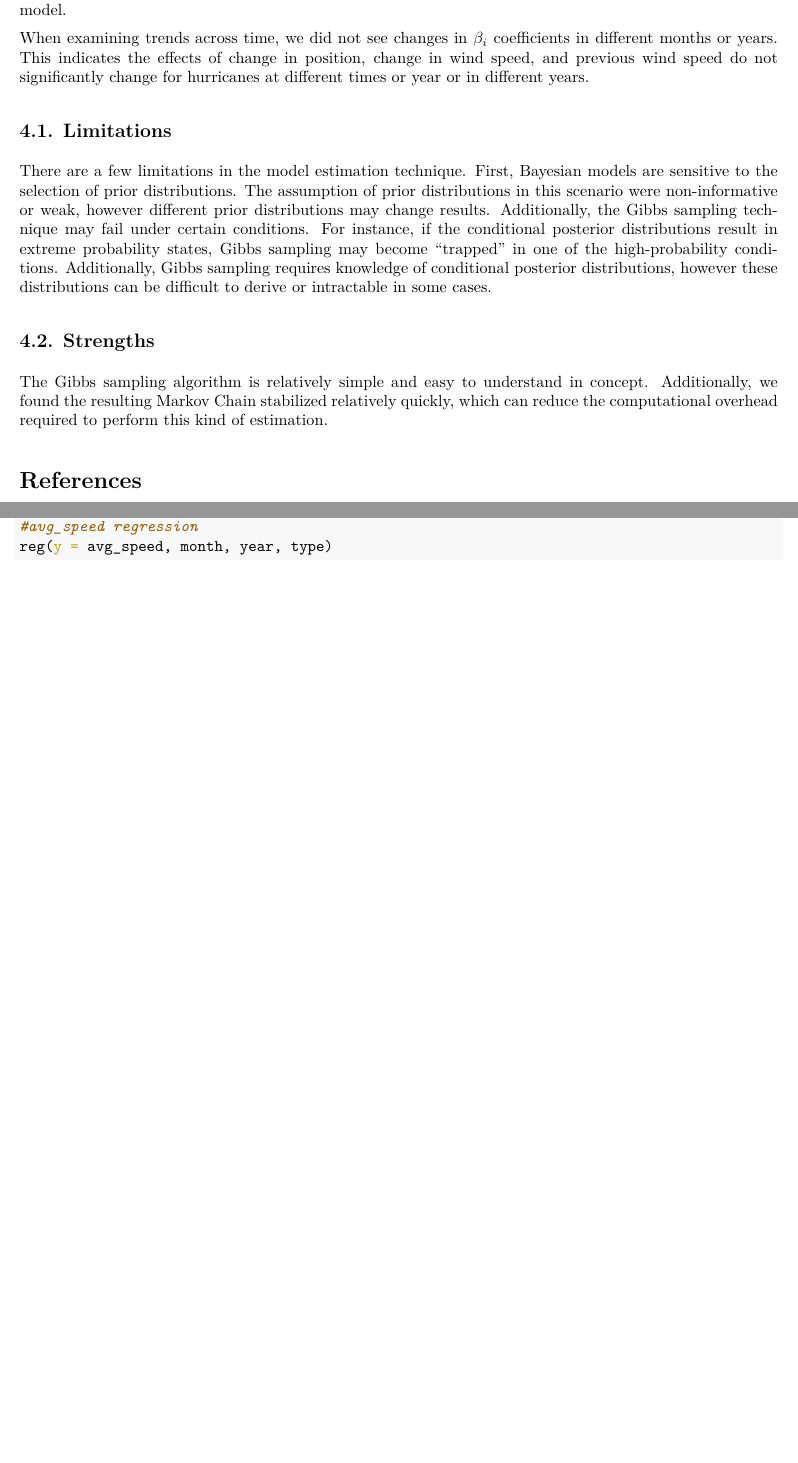
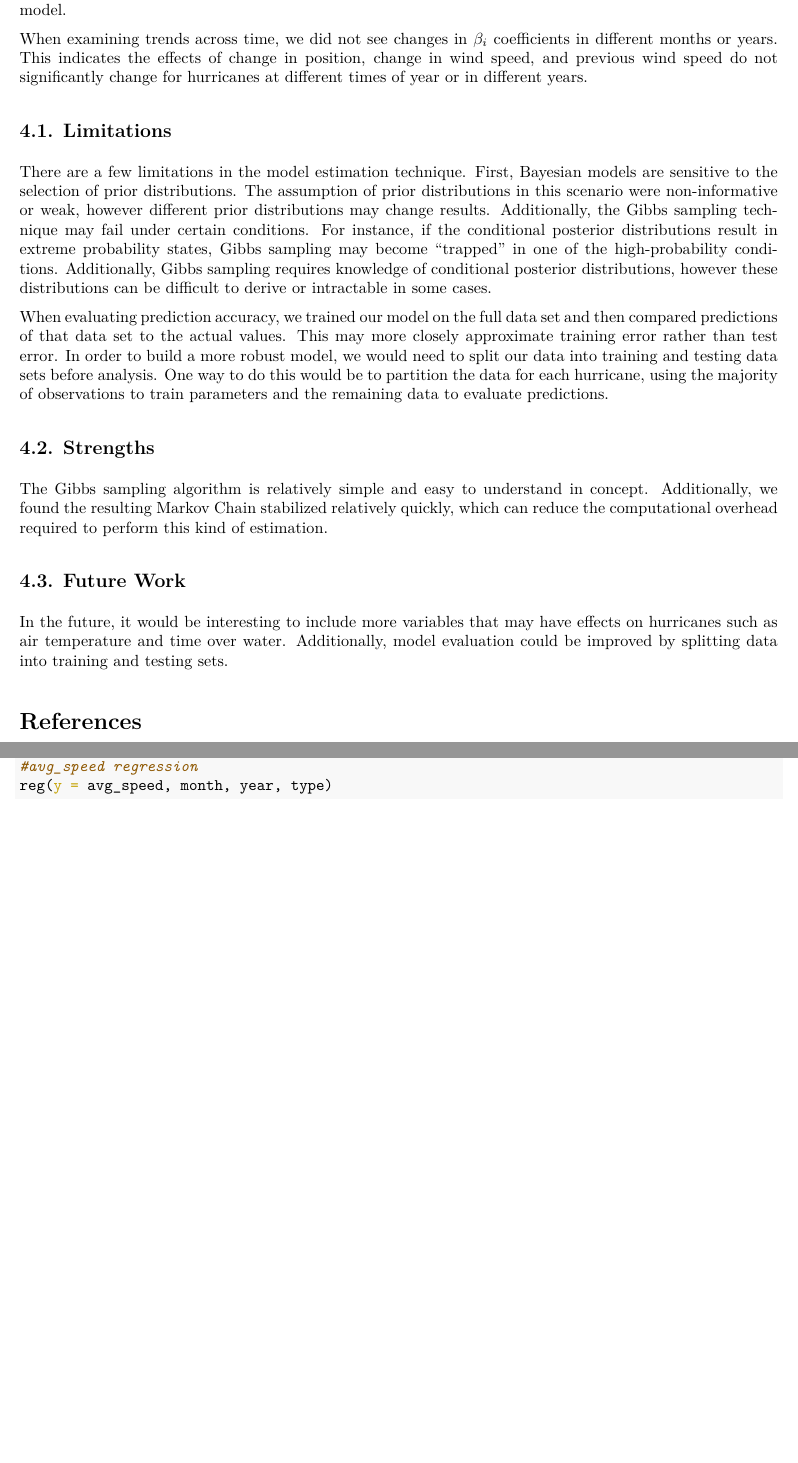
Before and after one commit to tucker-l-morgan/p8160_hurricane, an R Markdown document (Report.Rmd): two parts of pages 10 and 11 of 11, joined at a grey line, cut so that both start at the same text. The pictures show the output file Report.pdf that the author committed with the source.

Commit message:
Adding to discussion

```diff
--- a/Report.Rmd
+++ b/Report.Rmd
@@ -323,15 +323,21 @@ In **Figure 2** we see the distributions of $\beta_i$ estimates across the popul
 
 Lastly, we see that $\beta_0$ has a larger magnitude of effect on future wind speed. This indicates there are hurricane characteristics not captured in our model that have an influence on future wind speed, and these underlying characteristics differ among the population of hurricanes. As an example of something not captured in this model, wind temperature tends to have influence on the intensity of hurricanes and might play a role in this model.
 
-When examining trends across time, we did not see changes in $\beta_i$ coefficients in different months or years. This indicates the effects of change in position, change in wind speed, and previous wind speed do not significantly change for hurricanes at different times or year or in different years.
+When examining trends across time, we did not see changes in $\beta_i$ coefficients in different months or years. This indicates the effects of change in position, change in wind speed, and previous wind speed do not significantly change for hurricanes at different times of year or in different years.
 
 ## 4.1. Limitations
 
 There are a few limitations in the model estimation technique. First, Bayesian models are sensitive to the selection of prior distributions. The assumption of prior distributions in this scenario were non-informative or weak, however different prior distributions may change results. Additionally, the Gibbs sampling technique may fail under certain conditions. For instance, if the conditional posterior distributions result in extreme probability states, Gibbs sampling may become "trapped" in one of the high-probability conditions. Additionally, Gibbs sampling requires knowledge of conditional posterior distributions, however these distributions can be difficult to derive or intractable in some cases.
 
+When evaluating prediction accuracy, we trained our model on the full data set and then compared predictions of that data set to the actual values. This may more closely approximate training error rather than test error. In order to build a more robust model, we would need to split our data into training and testing data sets before analysis. One way to do this would be to partition the data for each hurricane, using the majority of observations to train parameters and the remaining data to evaluate predictions.
+
 ## 4.2. Strengths
 
 The Gibbs sampling algorithm is relatively simple and easy to understand in concept. Additionally, we found the resulting Markov Chain stabilized relatively quickly, which can reduce the computational overhead required to perform this kind of estimation.
+
+## 4.3. Future Work
+
+In the future, it would be interesting to include more variables that may have effects on hurricanes such as air temperature and time over water. Additionally, model evaluation could be improved by splitting data into training and testing sets.
 
 
 # References
```
Also changed, not shown: Report.pdf, Report.Rmd (4 more changed lines).
